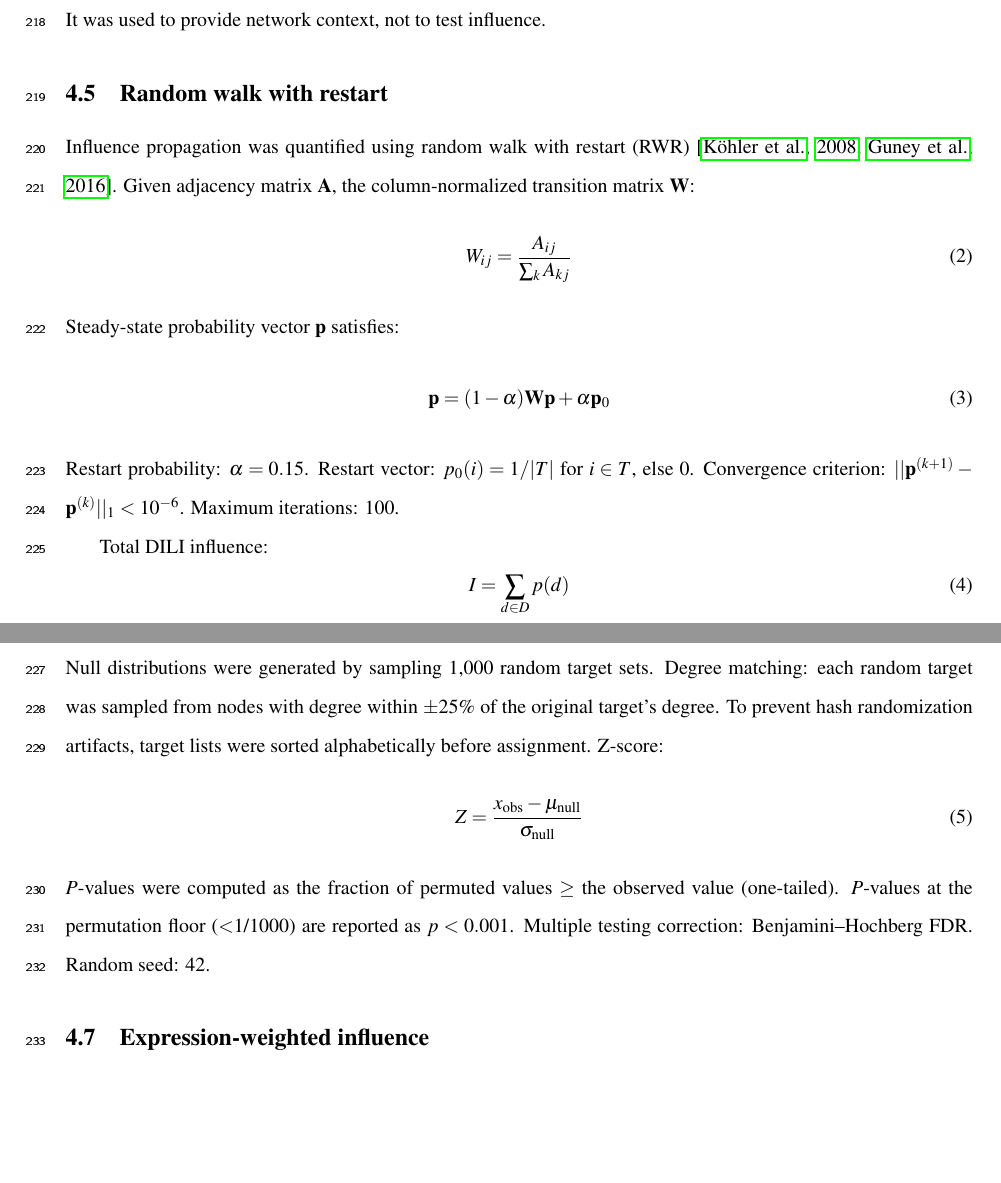
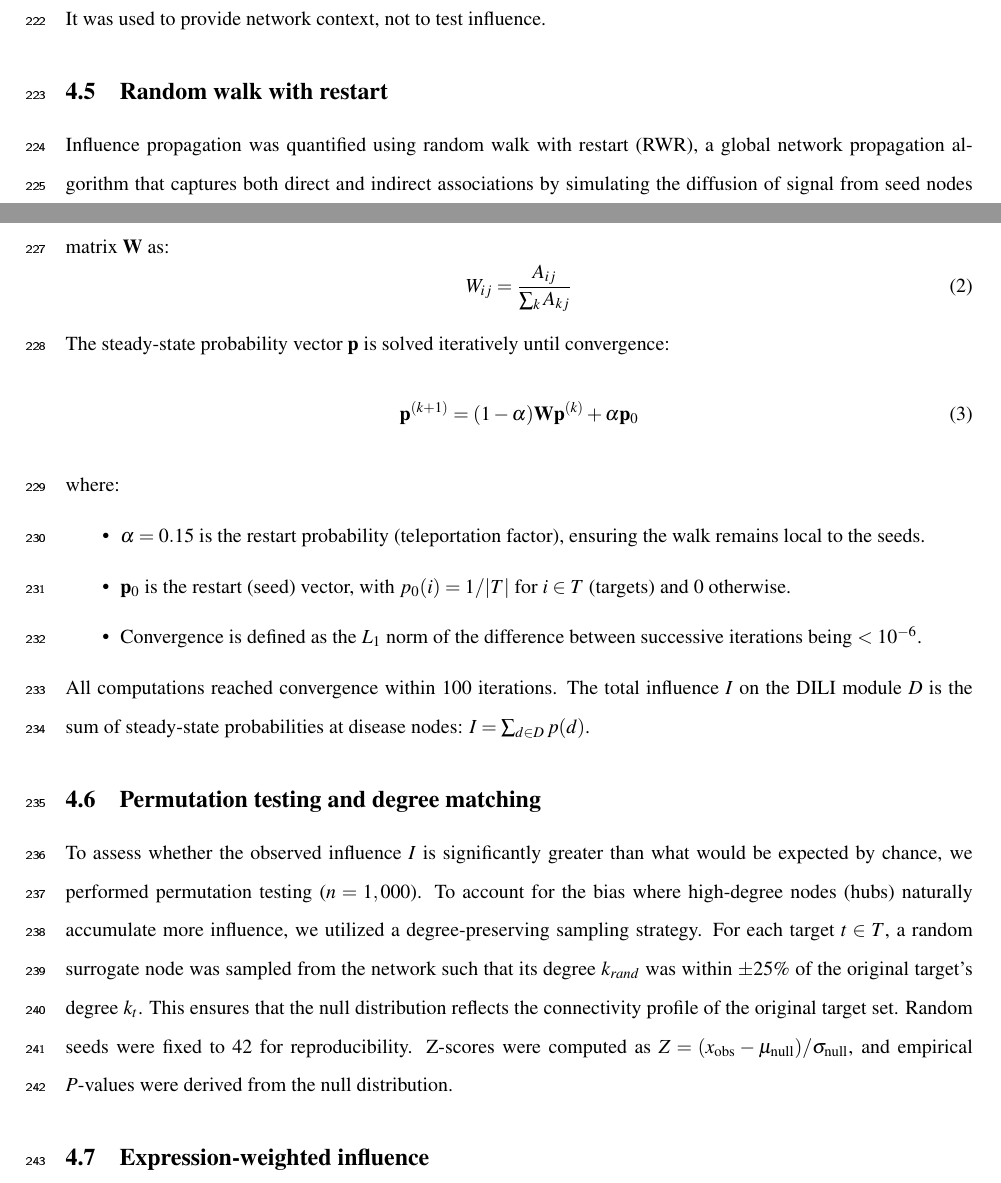
Before and after one commit to antonybevan/h-perforatum-network-tox, a LaTeX document (manuscript/main_anonymous.tex, which reads manuscript/sections/methods.tex): two parts of pages 8 and 9 of 27 before the commit and two parts of pages 8 and 9 of 28 after it, joined at a grey line, cut so that both start at the same text, the shorter picture padded with empty space. The pictures show the PDF file manuscript/main_anonymous.pdf that the author committed with the source.

Commit message:
docs: Adapt manuscript for Scientific Reports (broadened scope and enhanced transparency)

```diff
--- a/manuscript/sections/methods.tex
+++ b/manuscript/sections/methods.tex
@@ -62,38 +62,25 @@ It was used to provide network context, not to test influence.
 
 \subsection{Random walk with restart}
 
-Influence propagation was quantified using random walk with restart (RWR) \citep{Kohler2008, Guney2016}.
-Given adjacency matrix $\mathbf{A}$, the column-normalized transition matrix $\mathbf{W}$:
+Influence propagation was quantified using random walk with restart (RWR), a global network propagation algorithm that captures both direct and indirect associations by simulating the diffusion of signal from seed nodes \citep{Kohler2008, Guney2016}. Given an adjacency matrix $\mathbf{A}$, we define the column-normalized transition matrix $\mathbf{W}$ as:
 \begin{equation}
     W_{ij} = \frac{A_{ij}}{\sum_k A_{kj}}
 \end{equation}
-Steady-state probability vector $\mathbf{p}$ satisfies:
+The steady-state probability vector $\mathbf{p}$ is solved iteratively until convergence:
 \begin{equation}
-    \mathbf{p} = (1 - \alpha) \mathbf{W} \mathbf{p} + \alpha \mathbf{p}_0
+    \mathbf{p}^{(k+1)} = (1 - \alpha) \mathbf{W} \mathbf{p}^{(k)} + \alpha \mathbf{p}_0
 \end{equation}
-Restart probability: $\alpha = 0.15$.
-Restart vector: $p_0(i) = 1/|T|$ for $i \in T$, else 0.
-Convergence criterion: $||\mathbf{p}^{(k+1)} - \mathbf{p}^{(k)}||_1 < 10^{-6}$.
-Maximum iterations: 100.
+where:
+\begin{itemize}
+    \item $\alpha = 0.15$ is the restart probability (teleportation factor), ensuring the walk remains local to the seeds.
+    \item $\mathbf{p}_0$ is the restart (seed) vector, with $p_0(i) = 1/|T|$ for $i \in T$ (targets) and 0 otherwise.
+    \item Convergence is defined as the $L_1$ norm of the difference between successive iterations being $< 10^{-6}$.
+\end{itemize}
+All computations reached convergence within 100 iterations. The total influence $I$ on the DILI module $D$ is the sum of steady-state probabilities at disease nodes: $I = \sum_{d \in D} p(d)$.
 
-Total DILI influence:
-\begin{equation}
-    I = \sum_{d \in D} p(d)
-\end{equation}
+\subsection{Permutation testing and degree matching}
 
-\subsection{Permutation testing}
-
-Null distributions were generated by sampling 1,000 random target sets.
-Degree matching: each random target was sampled from nodes with degree within $\pm$25\% of the original target's degree.
-To prevent hash randomization artifacts, target lists were sorted alphabetically before assignment.
-Z-score:
-\begin{equation}
-    Z = \frac{x_{\text{obs}} - \mu_{\text{null}}}{\sigma_{\text{null}}}
-\end{equation}
-$P$-values were computed as the fraction of permuted values $\geq$ the observed value (one-tailed).
-$P$-values at the permutation floor ($<$1/1000) are reported as $p < 0.001$.
-Multiple testing correction: Benjamini--Hochberg FDR.
-Random seed: 42.
+To assess whether the observed influence $I$ is significantly greater than what would be expected by chance, we performed permutation testing ($n=1,000$). To account for the bias where high-degree nodes (hubs) naturally accumulate more influence, we utilized a degree-preserving sampling strategy. For each target $t \in T$, a random surrogate node was sampled from the network such that its degree $k_{rand}$ was within $\pm$25\% of the original target's degree $k_t$. This ensures that the null distribution reflects the connectivity profile of the original target set. Random seeds were fixed to 42 for reproducibility. Z-scores were computed as $Z = (x_{\text{obs}} - \mu_{\text{null}}) / \sigma_{\text{null}}$, and empirical $P$-values were derived from the null distribution.
 
 \subsection{Expression-weighted influence}
 
```
Also changed, not shown: manuscript/sections/abstract.tex (+2 -11 lines), manuscript/sections/discussion.tex (+3 -10 lines), manuscript/sections/introduction.tex (+3 -17 lines), manuscript/main.pdf, manuscript/main_anonymous.pdf.
